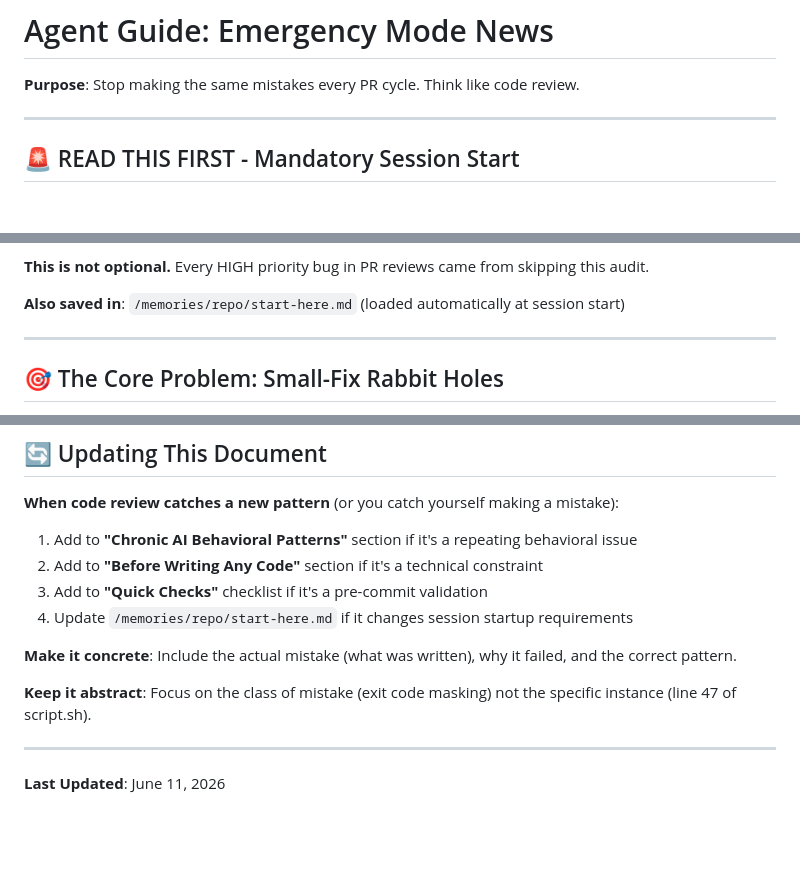
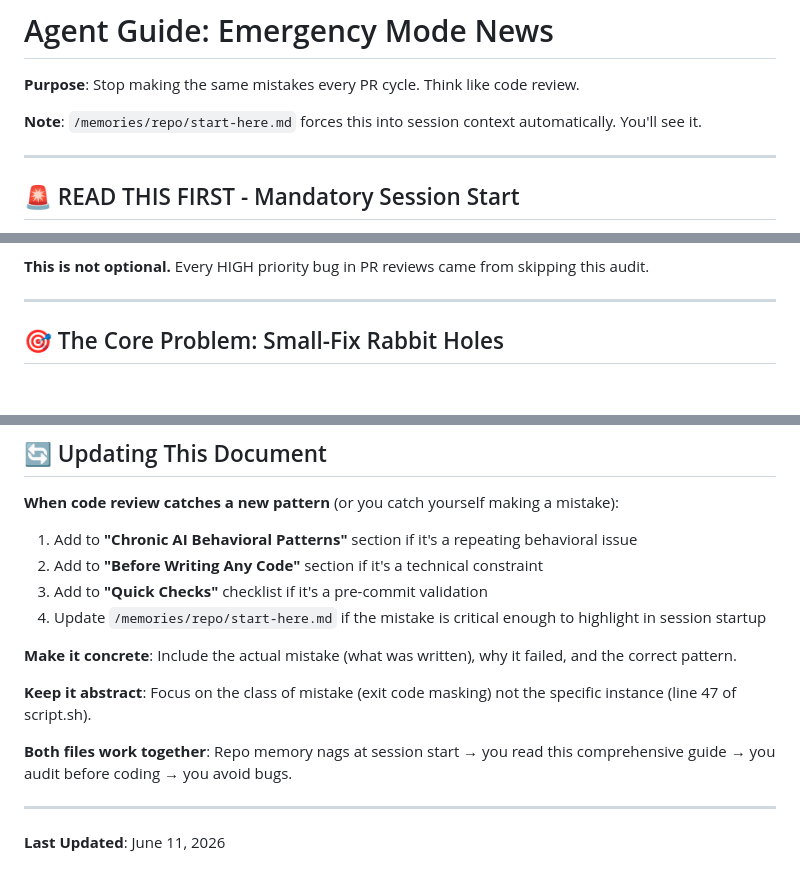
Before and after one commit to OpenNews/emergencymode.news, a Markdown page: AGENT.md, 3 parts joined by grey strips. GitHub-like rendering; blank space fills up the shorter version.

Commit message:
fix: make sure AGENT.md loads in repo context always And note it here -- this doesn't force it, it just notes it

```diff
--- a/AGENT.md
+++ b/AGENT.md
@@ -1,6 +1,8 @@
 # Agent Guide: Emergency Mode News
 
 **Purpose**: Stop making the same mistakes every PR cycle. Think like code review.
+
+**Note**: `/memories/repo/start-here.md` forces this into session context automatically. You'll see it.
 
 ---
 
@@ -37,8 +39,6 @@ grep "beStrict\|failOn" phpunit.xml
 - Violate documented warnings (using 9.9.9)
 
 **This is not optional.** Every HIGH priority bug in PR reviews came from skipping this audit.
-
-**Also saved in**: `/memories/repo/start-here.md` (loaded automatically at session start)
 
 ---
 
@@ -237,12 +237,14 @@ Before committing:
 1. Add to **"Chronic AI Behavioral Patterns"** section if it's a repeating behavioral issue
 2. Add to **"Before Writing Any Code"** section if it's a technical constraint
 3. Add to **"Quick Checks"** checklist if it's a pre-commit validation
-4. Update `/memories/repo/start-here.md` if it changes session startup requirements
+4. Update `/memories/repo/start-here.md` if the mistake is critical enough to highlight in session startup
 
 **Make it concrete**: Include the actual mistake (what was written), why it failed, and the correct pattern.
 
 **Keep it abstract**: Focus on the class of mistake (exit code masking) not the specific instance (line 47 of script.sh).
 
+**Both files work together**: Repo memory nags at session start → you read this comprehensive guide → you audit before coding → you avoid bugs.
+
 ---
 
 **Last Updated**: June 11, 2026
```
